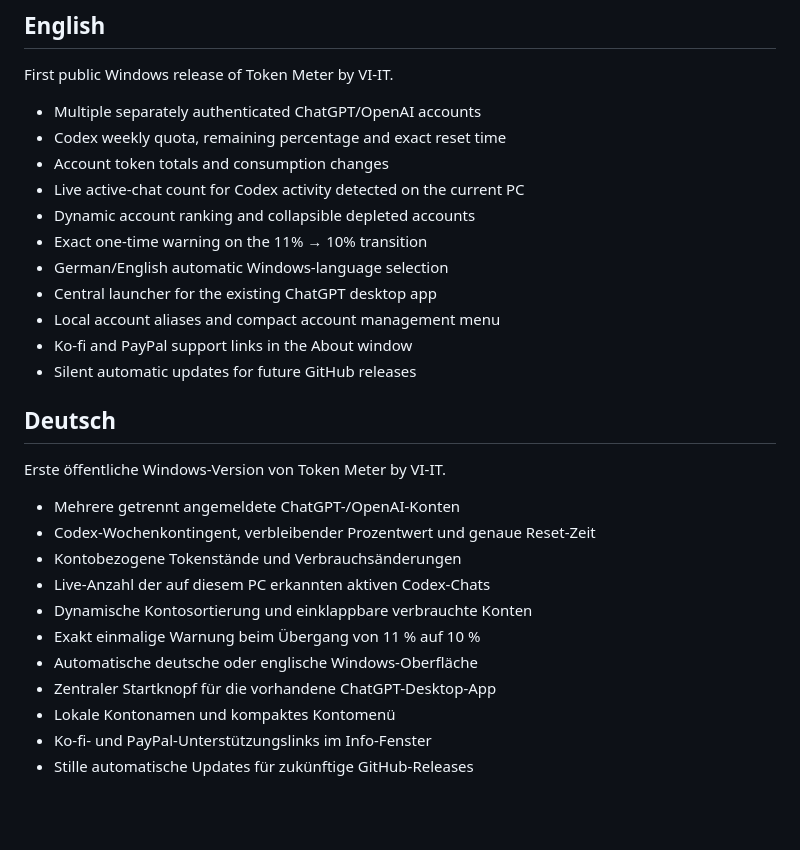
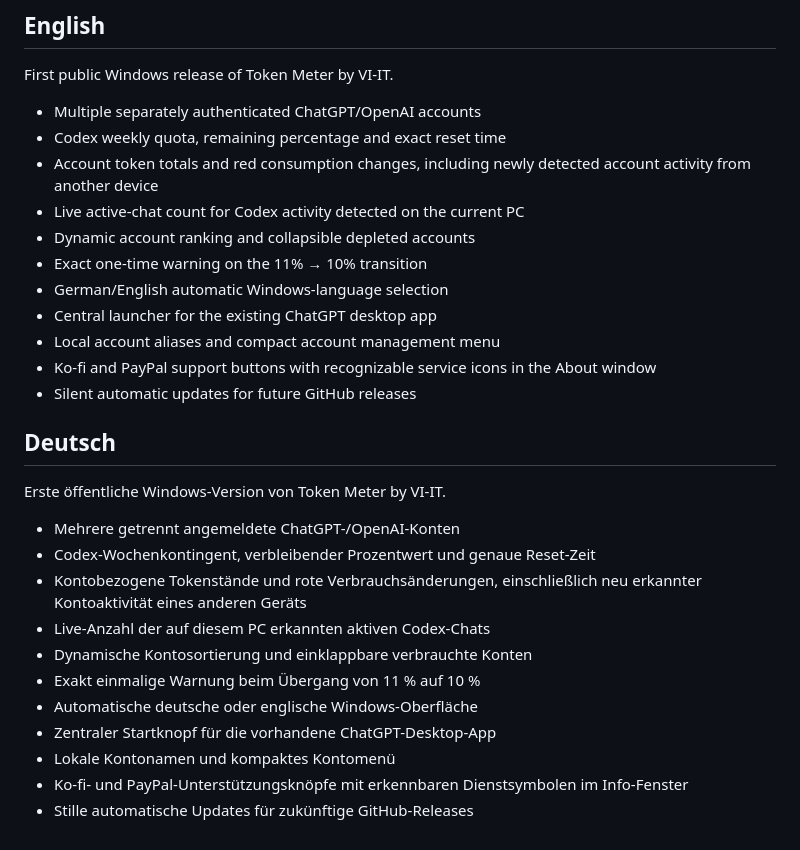
Before and after one commit to VI-IT/Token-Meter, a Markdown page: RELEASE_NOTES.md, the part around the change. Drawn GitHub-style; blank space fills up the shorter version.

```diff
--- a/RELEASE_NOTES.md
+++ b/RELEASE_NOTES.md
@@ -6,14 +6,14 @@ First public Windows release of Token Meter by VI-IT.
 
 - Multiple separately authenticated ChatGPT/OpenAI accounts
 - Codex weekly quota, remaining percentage and exact reset time
-- Account token totals and consumption changes
+- Account token totals and red consumption changes, including newly detected account activity from another device
 - Live active-chat count for Codex activity detected on the current PC
 - Dynamic account ranking and collapsible depleted accounts
 - Exact one-time warning on the 11% → 10% transition
 - German/English automatic Windows-language selection
 - Central launcher for the existing ChatGPT desktop app
 - Local account aliases and compact account management menu
-- Ko-fi and PayPal support links in the About window
+- Ko-fi and PayPal support buttons with recognizable service icons in the About window
 - Silent automatic updates for future GitHub releases
 
 ## Deutsch
@@ -22,12 +22,12 @@ Erste öffentliche Windows-Version von Token Meter by VI-IT.
 
 - Mehrere getrennt angemeldete ChatGPT-/OpenAI-Konten
 - Codex-Wochenkontingent, verbleibender Prozentwert und genaue Reset-Zeit
-- Kontobezogene Tokenstände und Verbrauchsänderungen
+- Kontobezogene Tokenstände und rote Verbrauchsänderungen, einschließlich neu erkannter Kontoaktivität eines anderen Geräts
 - Live-Anzahl der auf diesem PC erkannten aktiven Codex-Chats
 - Dynamische Kontosortierung und einklappbare verbrauchte Konten
 - Exakt einmalige Warnung beim Übergang von 11 % auf 10 %
 - Automatische deutsche oder englische Windows-Oberfläche
 - Zentraler Startknopf für die vorhandene ChatGPT-Desktop-App
 - Lokale Kontonamen und kompaktes Kontomenü
-- Ko-fi- und PayPal-Unterstützungslinks im Info-Fenster
+- Ko-fi- und PayPal-Unterstützungsknöpfe mit erkennbaren Dienstsymbolen im Info-Fenster
 - Stille automatische Updates für zukünftige GitHub-Releases
```
Also changed, not shown: README.md (+11 -1 lines), assets/kofi-icon.png (added), assets/paypal-icon.png (added), 3 other files.
